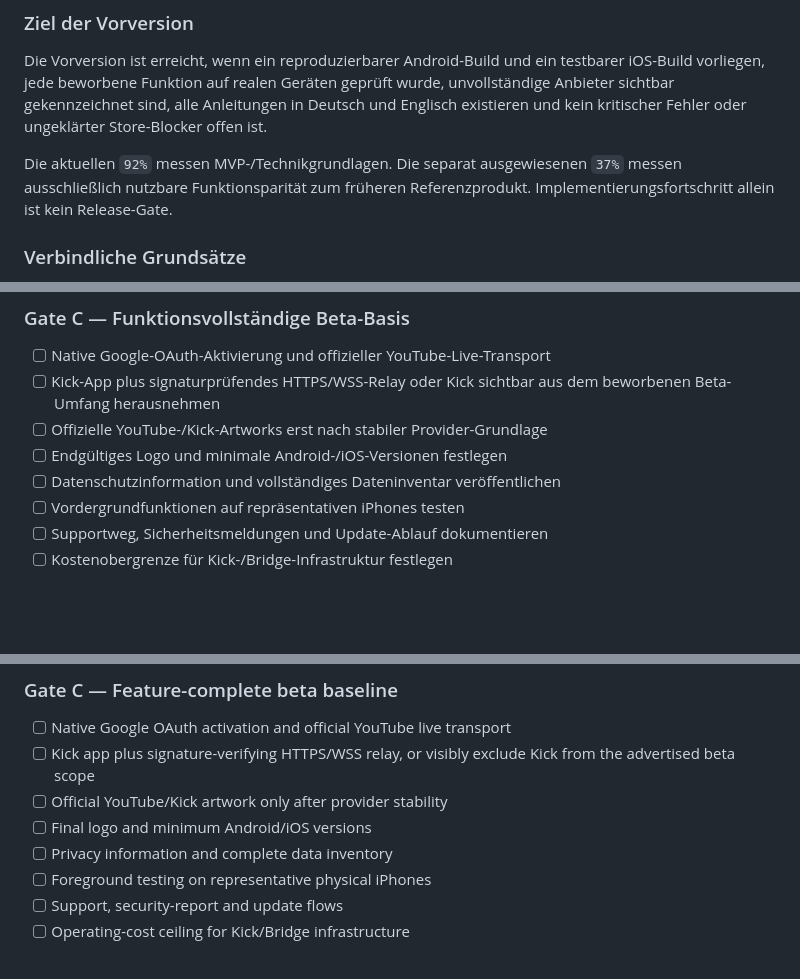
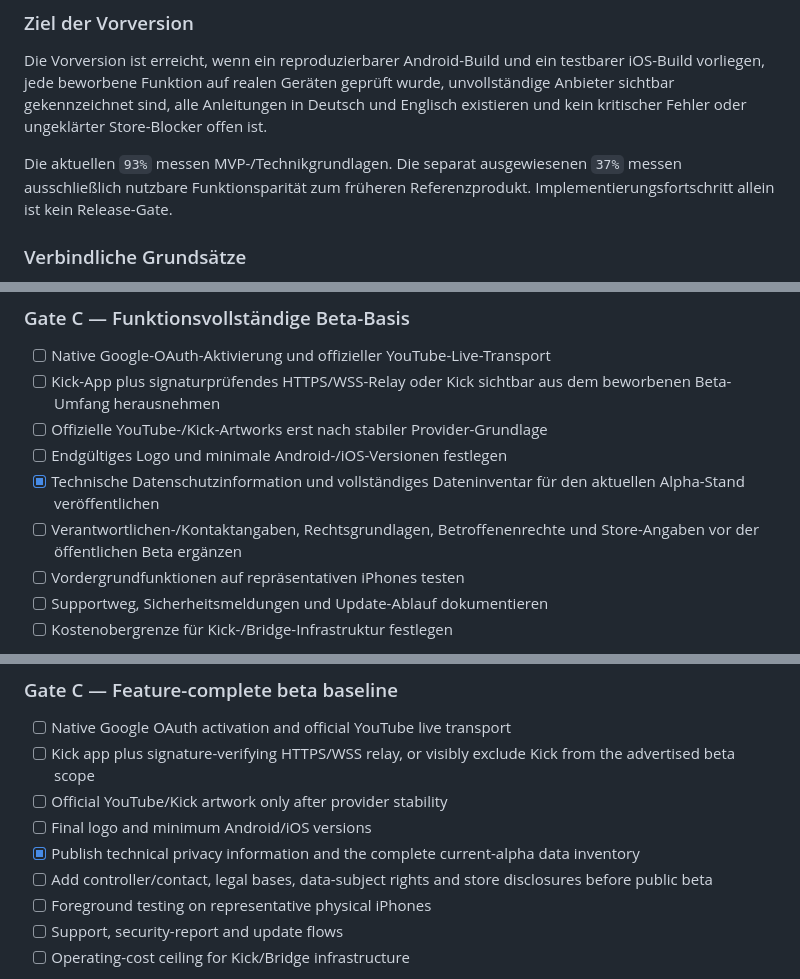
Before and after one commit to Savox76/irl-dolphin-web, a Markdown page: docs/PRE_RELEASE_MASTERPLAN.md, 3 parts joined by grey strips. GitHub-like rendering; blank space fills up the shorter version.

Commit message:
Publish privacy data update: docs/PRE_RELEASE_MASTERPLAN.md

```diff
--- a/docs/PRE_RELEASE_MASTERPLAN.md
+++ b/docs/PRE_RELEASE_MASTERPLAN.md
@@ -20,7 +20,7 @@ geprüft wurde, unvollständige Anbieter sichtbar gekennzeichnet sind, alle
 Anleitungen in Deutsch und Englisch existieren und kein kritischer Fehler oder
 ungeklärter Store-Blocker offen ist.
 
-Die aktuellen `92%` messen MVP-/Technikgrundlagen. Die separat ausgewiesenen
+Die aktuellen `93%` messen MVP-/Technikgrundlagen. Die separat ausgewiesenen
 `37%` messen ausschließlich nutzbare Funktionsparität zum früheren
 Referenzprodukt. Implementierungsfortschritt allein ist kein Release-Gate.
 
@@ -99,7 +99,10 @@ möglich – einen Regressionstest.
   beworbenen Beta-Umfang herausnehmen
 - [ ] Offizielle YouTube-/Kick-Artworks erst nach stabiler Provider-Grundlage
 - [ ] Endgültiges Logo und minimale Android-/iOS-Versionen festlegen
-- [ ] Datenschutzinformation und vollständiges Dateninventar veröffentlichen
+- [x] Technische Datenschutzinformation und vollständiges Dateninventar für
+  den aktuellen Alpha-Stand veröffentlichen
+- [ ] Verantwortlichen-/Kontaktangaben, Rechtsgrundlagen, Betroffenenrechte und
+  Store-Angaben vor der öffentlichen Beta ergänzen
 - [ ] Vordergrundfunktionen auf repräsentativen iPhones testen
 - [ ] Supportweg, Sicherheitsmeldungen und Update-Ablauf dokumentieren
 - [ ] Kostenobergrenze für Kick-/Bridge-Infrastruktur festlegen
@@ -247,7 +251,10 @@ issue, safe diagnostic code and, where possible, regression test.
   Kick from the advertised beta scope
 - [ ] Official YouTube/Kick artwork only after provider stability
 - [ ] Final logo and minimum Android/iOS versions
-- [ ] Privacy information and complete data inventory
+- [x] Publish technical privacy information and the complete current-alpha
+  data inventory
+- [ ] Add controller/contact, legal bases, data-subject rights and store
+  disclosures before public beta
 - [ ] Foreground testing on representative physical iPhones
 - [ ] Support, security-report and update flows
 - [ ] Operating-cost ceiling for Kick/Bridge infrastructure
```
Also changed, not shown: other parts of docs/PRE_RELEASE_MASTERPLAN.md (+3 -1 lines).
